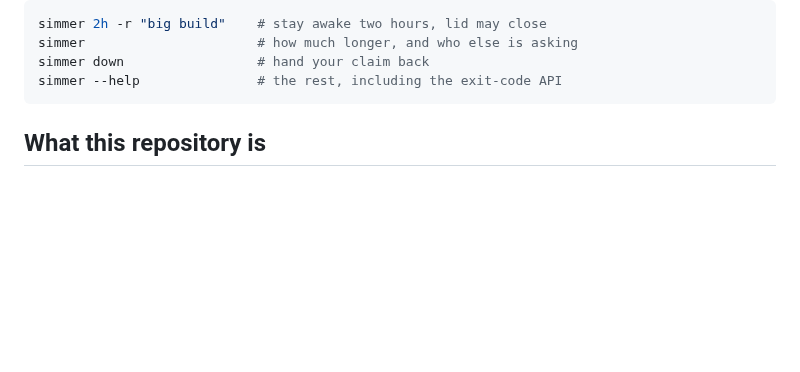
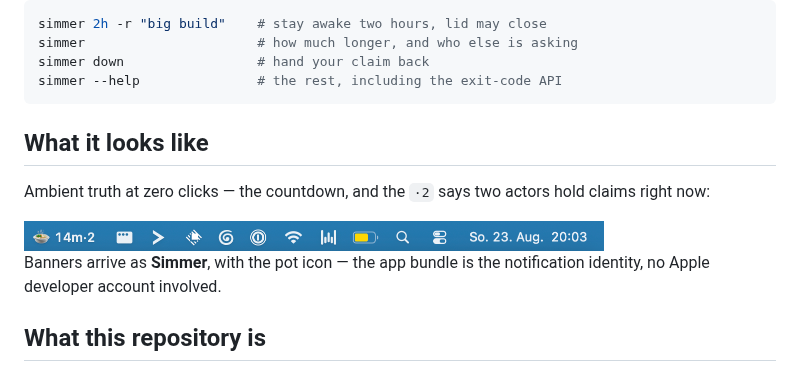
Before and after one commit to moralesl/simmer, a Markdown page: README.md, the part around the change. Drawn GitHub-style; pictures changed too: assets/readme-menubar.png (added); blank space fills up the shorter version.

````diff
--- a/README.md
+++ b/README.md
@@ -26,6 +26,14 @@ simmer                      # how much longer, and who else is asking
 simmer down                 # hand your claim back
 simmer --help               # the rest, including the exit-code API
 ```
+
+## What it looks like
+
+Ambient truth at zero clicks — the countdown, and the `·2` says two actors hold claims right now:
+
+<img src="assets/readme-menubar.png" width="580" alt="the simmer menu bar item: a pot, 14m·2">
+
+Banners arrive as **Simmer**, with the pot icon — the app bundle is the notification identity, no Apple developer account involved.
 
 ## What this repository is
 
````
Also changed, not shown: docs/LEARNINGS.md (+9 -0 lines), 16 other files.
